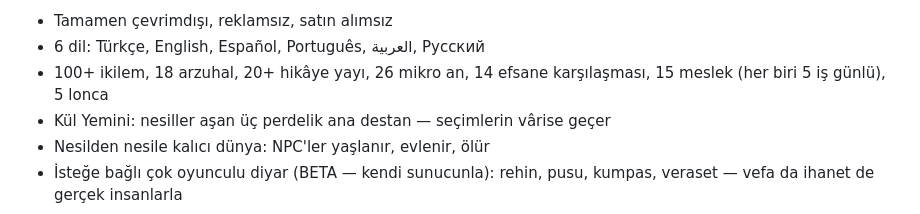
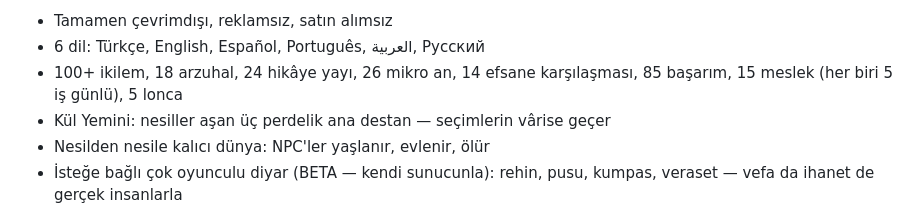
Before and after one commit to Tayma67/Kronikler, a Markdown page: mobile/MAGAZA.md, the part around the change. GitHub-like rendering.

```diff
--- a/mobile/MAGAZA.md
+++ b/mobile/MAGAZA.md
@@ -26,7 +26,7 @@ Ve bir yemin taşı: ölüm döşeğindeki bir ihtiyarın avucundan kül rengi b
 
 - Tamamen çevrimdışı, reklamsız, satın alımsız
 - 6 dil: Türkçe, English, Español, Português, العربية, Русский
-- 100+ ikilem, 18 arzuhal, 20+ hikâye yayı, 26 mikro an, 14 efsane karşılaşması, 15 meslek (her biri 5 iş günlü), 5 lonca
+- 100+ ikilem, 18 arzuhal, 24 hikâye yayı, 26 mikro an, 14 efsane karşılaşması, 85 başarım, 15 meslek (her biri 5 iş günlü), 5 lonca
 - Kül Yemini: nesiller aşan üç perdelik ana destan — seçimlerin vârise geçer
 - Nesilden nesile kalıcı dünya: NPC'ler yaşlanır, evlenir, ölür
 - İsteğe bağlı çok oyunculu diyar (BETA — kendi sunucunla): rehin, pusu, kumpas, veraset — vefa da ihanet de gerçek insanlarla
```
Also changed, not shown: mobile/BASIN-KITI.md (+1 -1 lines).
